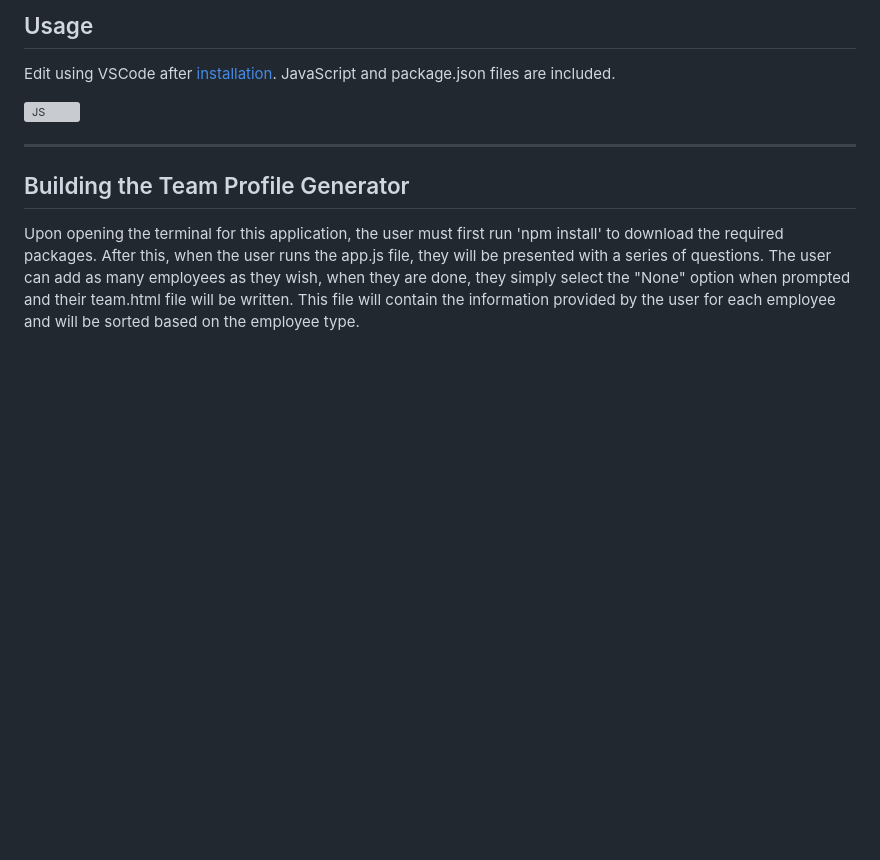
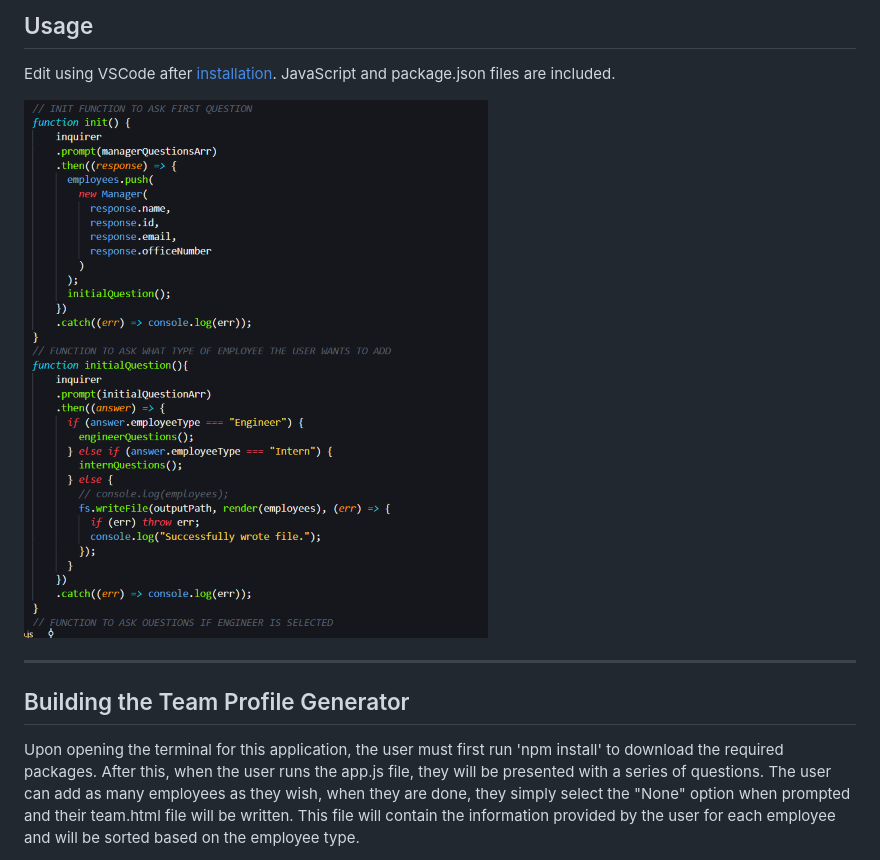
Before and after one commit to aimeecesler/team-profile-generator, a Markdown page: README.md, the part around the change. Drawn GitHub-style; pictures changed too: assets/readme-images/JS.PNG (added); blank space fills up the shorter version; grey boxes are pictures that could not be loaded.

Commit message:
added JS readme image

```diff
--- a/README.md
+++ b/README.md
@@ -34,7 +34,7 @@ This repository consists of a command line application that creates a Team webpa
 
 Edit using VSCode after [installation](#installation). JavaScript and package.json files are included.
 
-![JS]()
+![JS](./assets/readme-images/JS.PNG)
 
 -----
 
```
